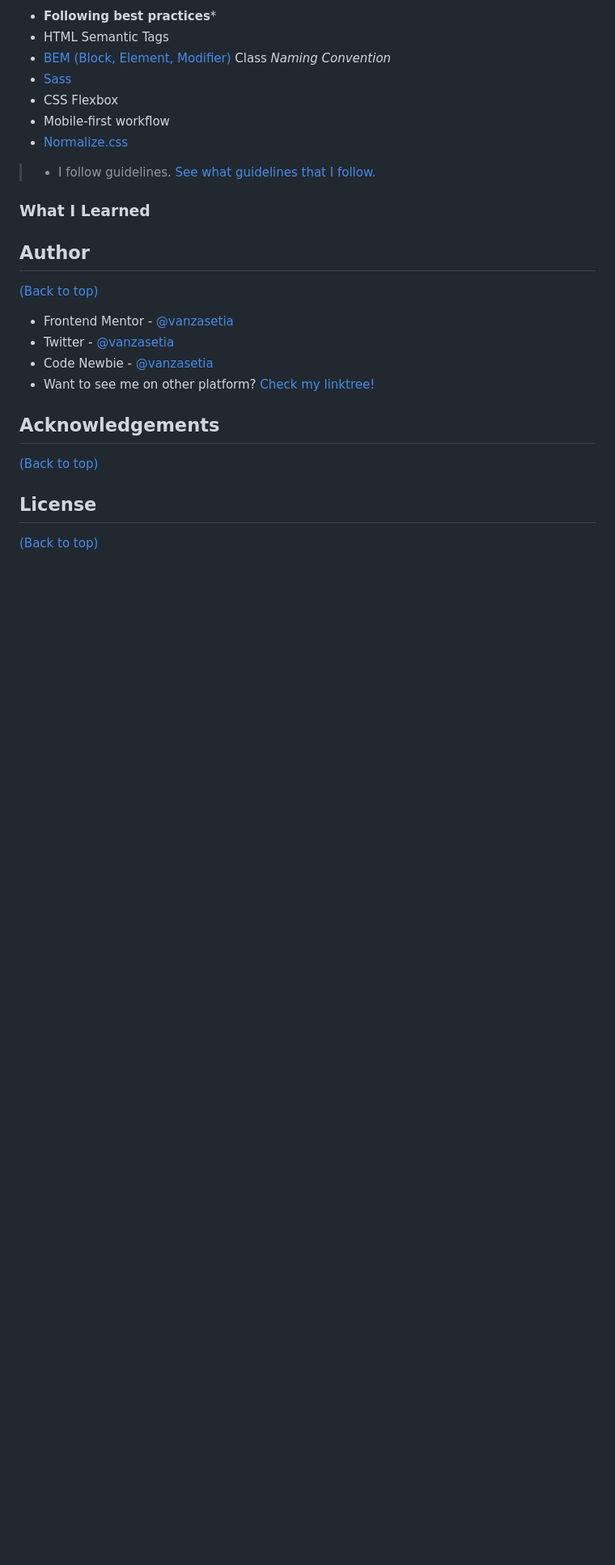
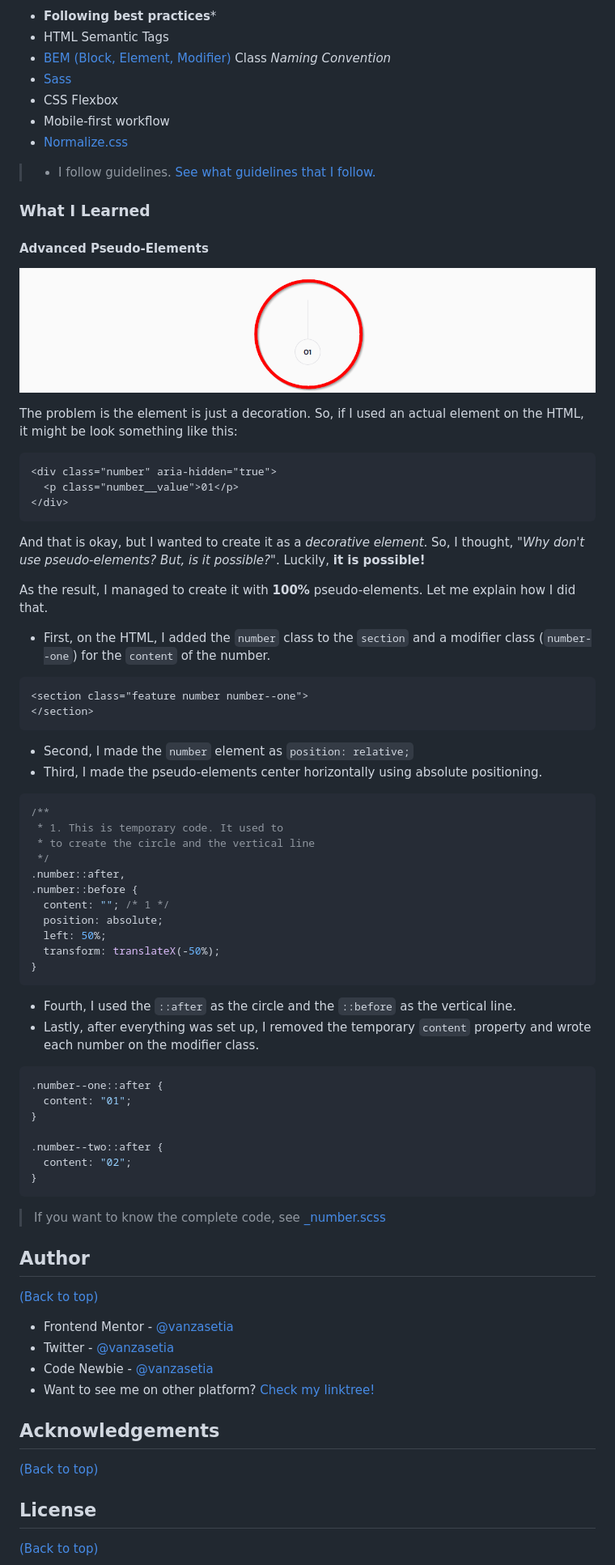
Before and after one commit to vanzasetia/meet-landing-page, a Markdown page: README.md, the part around the change. Shown: that part at 81% size. Drawn GitHub-style; pictures changed too: screenshots/problem-number.png (added); blank space fills up the shorter version.

Commit message:
Write one thing that I have learned (README)
I learned to use pseudo-elements to create the number

````diff
--- a/README.md
+++ b/README.md
@@ -75,6 +75,56 @@ The users should be able to:
 
 ### What I Learned
 
+#### Advanced Pseudo-Elements
+
+![Creating the circle with a number in it](./screenshots/problem-number.png)
+
+The problem is the element is just a decoration. So, if I used an actual element on the HTML, it might be look something like this:
+
+```html
+<div class="number" aria-hidden="true">
+  <p class="number__value">01</p>
+</div>
+```
+
+And that is okay, but I wanted to create it as a *decorative element*. So, I thought, *"Why don't use pseudo-elements? But, is it possible?"*. Luckily, **it is possible!**
+
+As the result, I managed to create it with **100%** pseudo-elements. Let me explain how I did that.
+- First, on the HTML, I added the `number` class to the `section` and a modifier class (`number--one`) for the `content` of the number.
+
+```html
+<section class="feature number number--one">
+</section>
+```
+
+- Second, I made the `number` element as `position: relative;`
+- Third, I made the pseudo-elements center horizontally using absolute positioning.
+```css
+/**
+ * 1. This is temporary code. It used to
+ * to create the circle and the vertical line
+ */
+.number::after,
+.number::before {
+  content: ""; /* 1 */
+  position: absolute;
+  left: 50%;
+  transform: translateX(-50%);
+}
+```
+- Fourth, I used the `::after` as the circle and the `::before` as the vertical line.
+- Lastly, after everything was set up, I removed the temporary `content` property and wrote each number on the modifier class.
+```css
+.number--one::after {
+  content: "01";
+}
+
+.number--two::after {
+  content: "02";
+}
+```
+
+> If you want to know the complete code, see [_number.scss](./scss/components/_number.scss)
 
 ## Author
 [(Back to top)](#table-of-contents)
````
